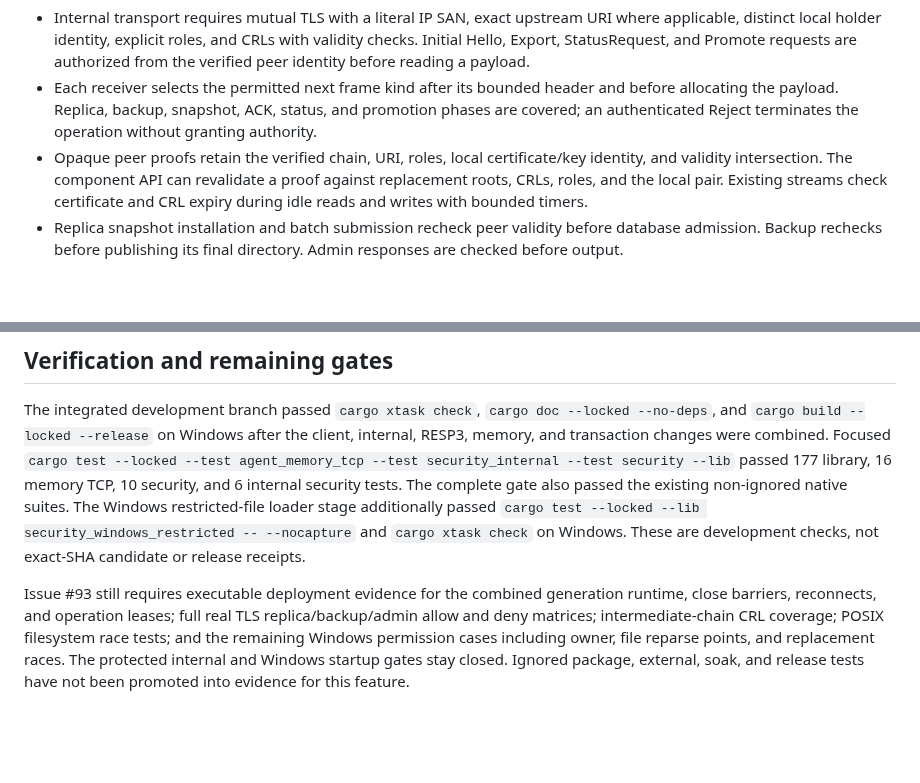
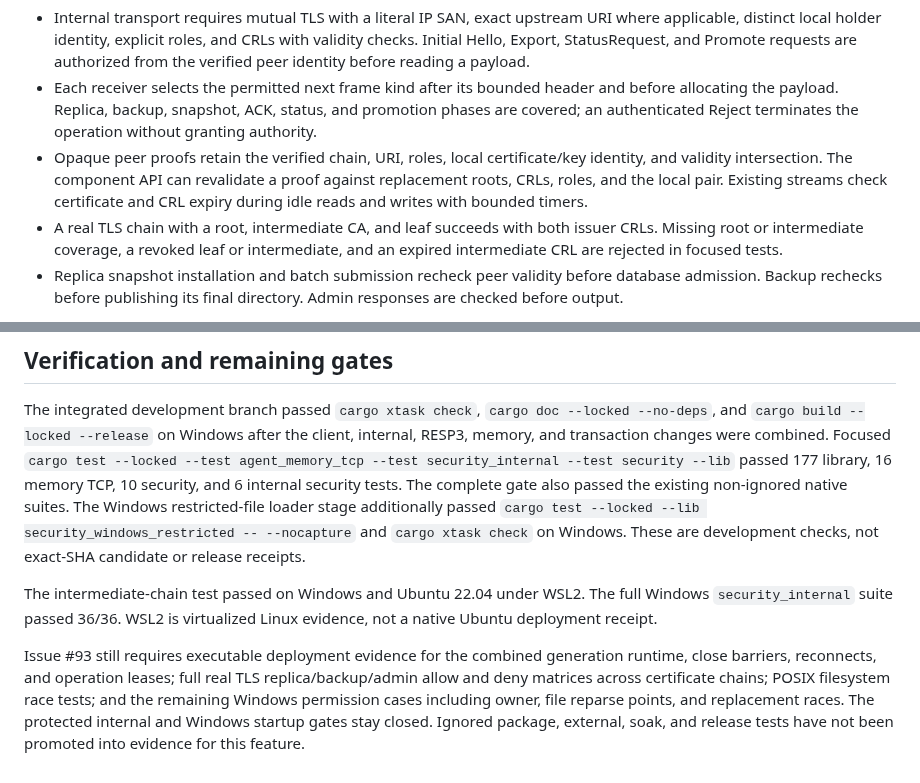
Before and after one commit to djairofilho/sider, a Markdown page: docs/security-implementation.md, 2 parts joined by grey strips. GitHub-like rendering; blank space fills up the shorter version.

Commit message:
docs(security): record intermediate CRL evidence

```diff
--- a/docs/security-implementation.md
+++ b/docs/security-implementation.md
@@ -21,6 +21,7 @@ Windows protected startup remains explicitly unavailable pending the full filesy
 - Internal transport requires mutual TLS with a literal IP SAN, exact upstream URI where applicable, distinct local holder identity, explicit roles, and CRLs with validity checks. Initial Hello, Export, StatusRequest, and Promote requests are authorized from the verified peer identity before reading a payload.
 - Each receiver selects the permitted next frame kind after its bounded header and before allocating the payload. Replica, backup, snapshot, ACK, status, and promotion phases are covered; an authenticated Reject terminates the operation without granting authority.
 - Opaque peer proofs retain the verified chain, URI, roles, local certificate/key identity, and validity intersection. The component API can revalidate a proof against replacement roots, CRLs, roles, and the local pair. Existing streams check certificate and CRL expiry during idle reads and writes with bounded timers.
+- A real TLS chain with a root, intermediate CA, and leaf succeeds with both issuer CRLs. Missing root or intermediate coverage, a revoked leaf or intermediate, and an expired intermediate CRL are rejected in focused tests.
 - Replica snapshot installation and batch submission recheck peer validity before database admission. Backup rechecks before publishing its final directory. Admin responses are checked before output.
 
 The live internal consumer stages added a shared client/internal generation runtime, a close registry, current-generation reconnects, and operation leases through accepted worker effects to the prepared server path. The executable deployment gates still require end-to-end acceptance. Manifest polling retries every second while logging a rejected manifest identity only when it changes; a successful load resets warning suppression. The warning contains no manifest bytes.
@@ -29,4 +30,6 @@ The live internal consumer stages added a shared client/internal generation runt
 
 The integrated development branch passed `cargo xtask check`, `cargo doc --locked --no-deps`, and `cargo build --locked --release` on Windows after the client, internal, RESP3, memory, and transaction changes were combined. Focused `cargo test --locked --test agent_memory_tcp --test security_internal --test security --lib` passed 177 library, 16 memory TCP, 10 security, and 6 internal security tests. The complete gate also passed the existing non-ignored native suites. The Windows restricted-file loader stage additionally passed `cargo test --locked --lib security_windows_restricted -- --nocapture` and `cargo xtask check` on Windows. These are development checks, not exact-SHA candidate or release receipts.
 
-Issue #93 still requires executable deployment evidence for the combined generation runtime, close barriers, reconnects, and operation leases; full real TLS replica/backup/admin allow and deny matrices; intermediate-chain CRL coverage; POSIX filesystem race tests; and the remaining Windows permission cases including owner, file reparse points, and replacement races. The protected internal and Windows startup gates stay closed. Ignored package, external, soak, and release tests have not been promoted into evidence for this feature.
+The intermediate-chain test passed on Windows and Ubuntu 22.04 under WSL2. The full Windows `security_internal` suite passed 36/36. WSL2 is virtualized Linux evidence, not a native Ubuntu deployment receipt.
+
+Issue #93 still requires executable deployment evidence for the combined generation runtime, close barriers, reconnects, and operation leases; full real TLS replica/backup/admin allow and deny matrices across certificate chains; POSIX filesystem race tests; and the remaining Windows permission cases including owner, file reparse points, and replacement races. The protected internal and Windows startup gates stay closed. Ignored package, external, soak, and release tests have not been promoted into evidence for this feature.
```
